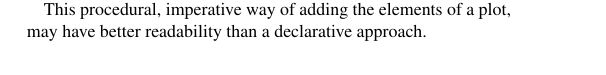
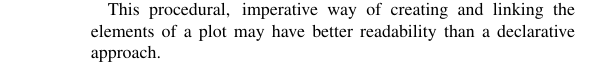
Before and after one commit to rgarcia-herrera/pyveplot, a LaTeX paper (note/document.tex): part of one column of the page, cut so that both start at the same text. Compiled offline with pdfLaTeX; a missing bibliography style is replaced by a similar one.

Commit message:
Update document.tex

```diff
--- a/note/document.tex
+++ b/note/document.tex
@@ -51,6 +51,8 @@ requirements of a HP can be met with the most basic shapes supported
 by SVG, the design of Pyveplot allows a programmer to take full
 advantage of the wide array of capabilities of the graphics format.
 
+This procedural, imperative way of creating and linking the elements of a plot may
+have better readability than a declarative approach.
 
 \section{Object Oriented Approach}
 
@@ -91,8 +93,6 @@ objects. Any other shape or valid SVG element may be added to them.
 This allows for a very flexible use of marks, tags, ticks, etc., as is
 shown in Figure \ref{fig:01}
 
-This procedural, imperative way of adding the elements of a plot, may
-have better readability than a declarative approach.
 
 
 
```
